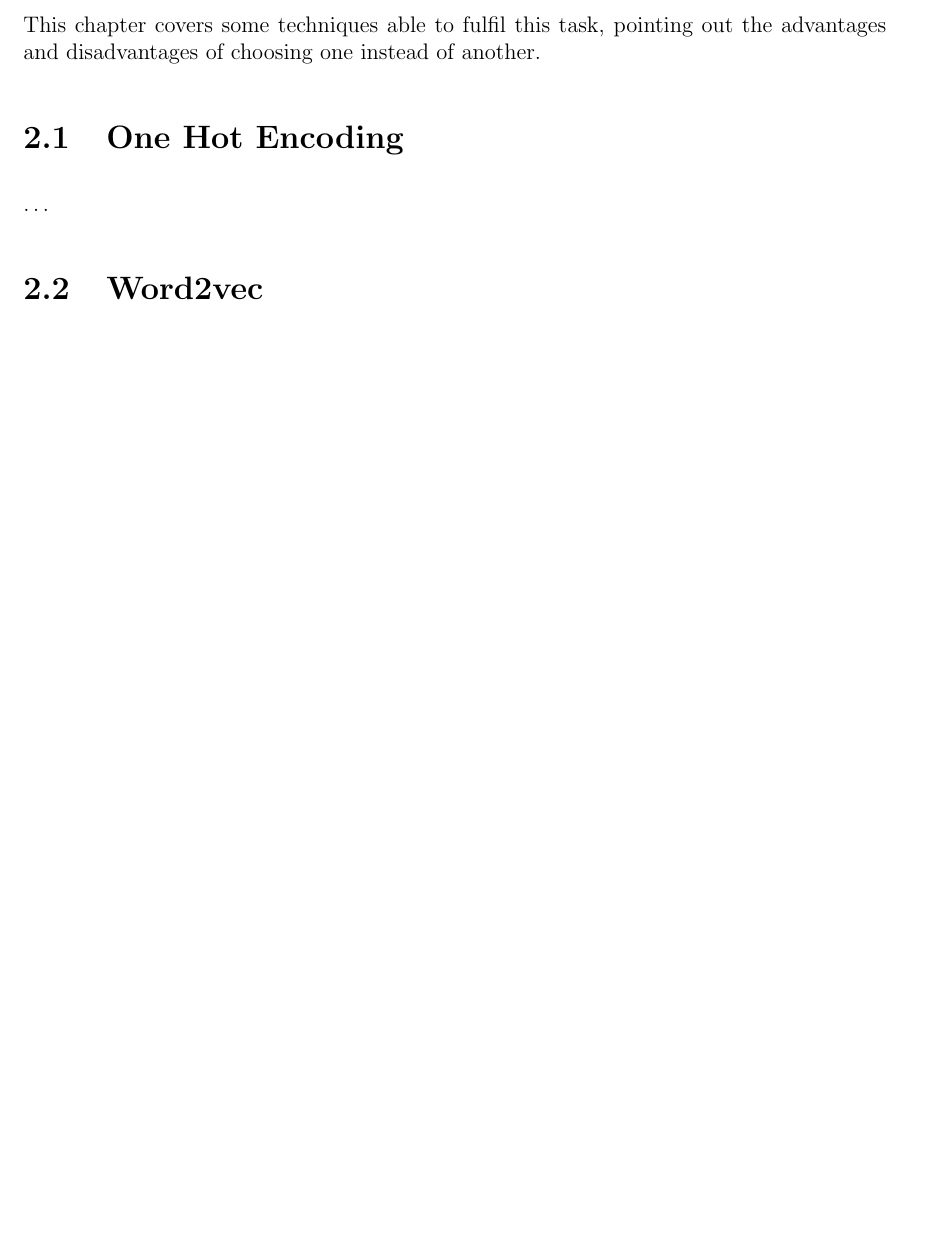
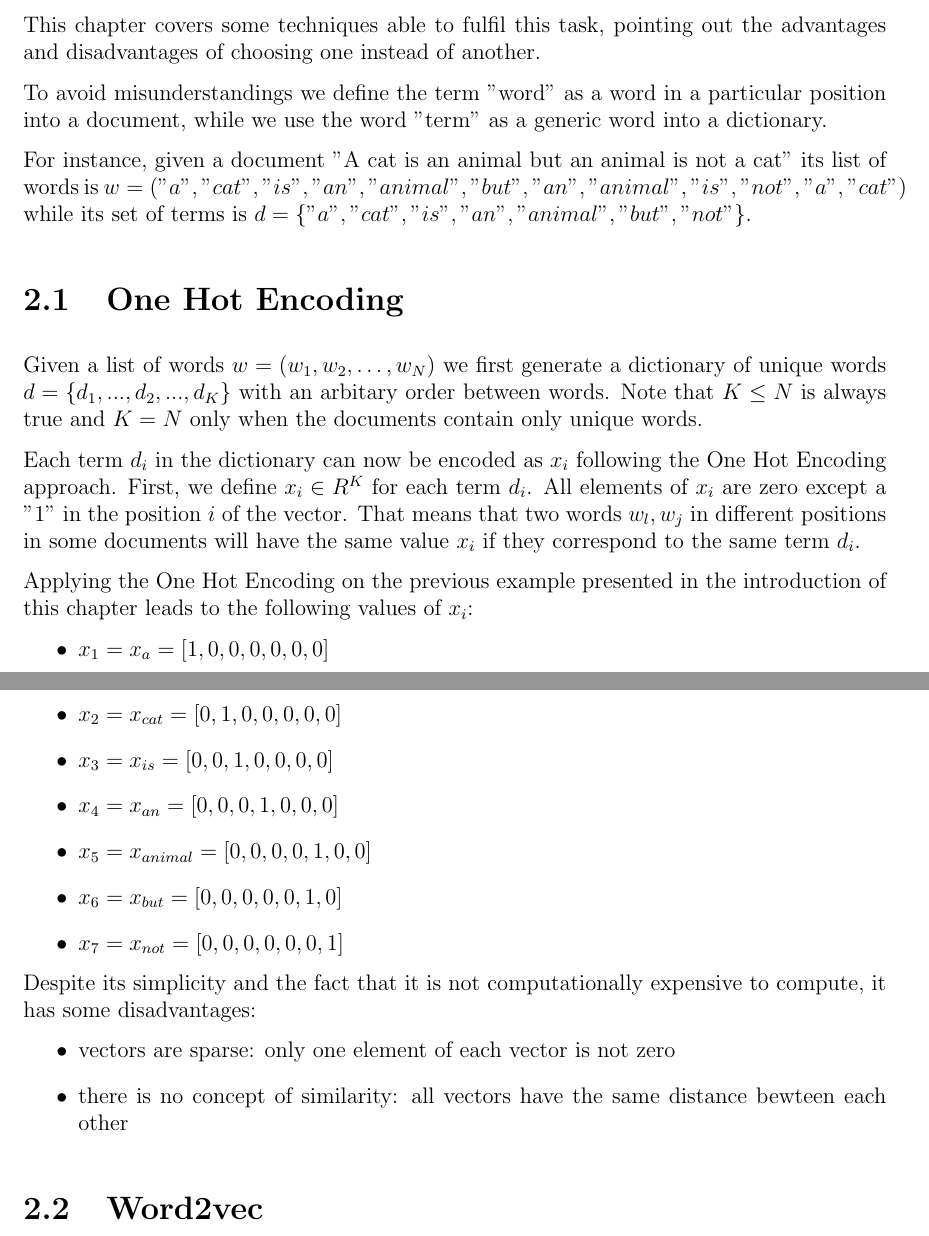
Before and after one commit to Davide95/msc_thesis, a LaTeX thesis (thesis/main.tex, which reads thesis/chapters/wordEmbedding.tex): part of page 8 of 25 before the commit and two parts of pages 8 and 9 of 26 after it, the two joined at a grey line, cut so that both start at the same text, the shorter picture padded with empty space. Compiled offline with pdfLaTeX.

Commit message:
First draft of chapter 2.1

```diff
--- a/thesis/chapters/wordEmbedding.tex
+++ b/thesis/chapters/wordEmbedding.tex
@@ -5,8 +5,40 @@ To be manipulable by an algorithm, these words need to be represented in a numer
 This chapter covers some techniques able to fulfil this task,
 pointing out the advantages and disadvantages of choosing one instead of another.
 
+To avoid misunderstandings
+we define the term "word" as a word in a particular position into a document,
+while we use the word "term" as a generic word into a dictionary.
+
+For instance, given a document "A cat is an animal but an animal is not a cat" its list of words
+is $ w = ("a", "cat", "is", "an", "animal", "but", "an", "animal", "is", "not", "a", "cat")$
+while its set of terms is $d = \{"a", "cat", "is", "an", "animal", "but", "not"\}$.
+
 \section{One Hot Encoding}
-\dots
+Given a list of words $w = (w_1, w_2, \dots, w_N)$
+we first generate a dictionary of unique words
+$d = \{d_1, ..., d_2, ..., d_K\}$ with an arbitary order between words.
+Note that $ K \leq N $ is always true and $ K = N $ only when the documents contain only unique words.
+
+Each term $d_i$ in the dictionary can now be encoded as $x_i$ following the One Hot Encoding approach.
+First, we define $x_i \in R^K$ for each term $d_i$. All elements of $x_i$ are zero except a "1" in the position  $i$ of the vector.
+That means that two words $w_l, w_j$ in different positions in some documents will have the same value $x_i$ if they correspond to the same term $d_i$.
+
+Applying the One Hot Encoding on the previous example presented in the introduction of this chapter leads to the following values of $x_i$:
+\begin{itemize}
+    \item $x_1 = x_{a} = [1, 0, 0, 0, 0, 0, 0]$
+    \item $x_2 = x_{cat} = [0, 1, 0, 0, 0, 0, 0]$
+    \item $x_3 = x_{is} = [0, 0, 1, 0, 0, 0, 0]$
+    \item $x_4 = x_{an} = [0, 0, 0, 1, 0, 0, 0]$
+    \item $x_5 = x_{animal} = [0, 0, 0, 0, 1, 0, 0]$
+    \item $x_6 = x_{but} = [0, 0, 0, 0, 0, 1, 0]$
+    \item $x_7 = x_{not} = [0, 0, 0, 0, 0, 0, 1]$
+\end{itemize}
+
+Despite its simplicity and the fact that it is not computationally expensive to compute, it has some disadvantages:
+\begin{itemize}
+    \item vectors are sparse: only one element of each vector is not zero
+    \item there is no concept of similarity: all vectors have the same distance bewteen each other
+\end{itemize}
 
 \section{Word2vec}
 \dots
```
